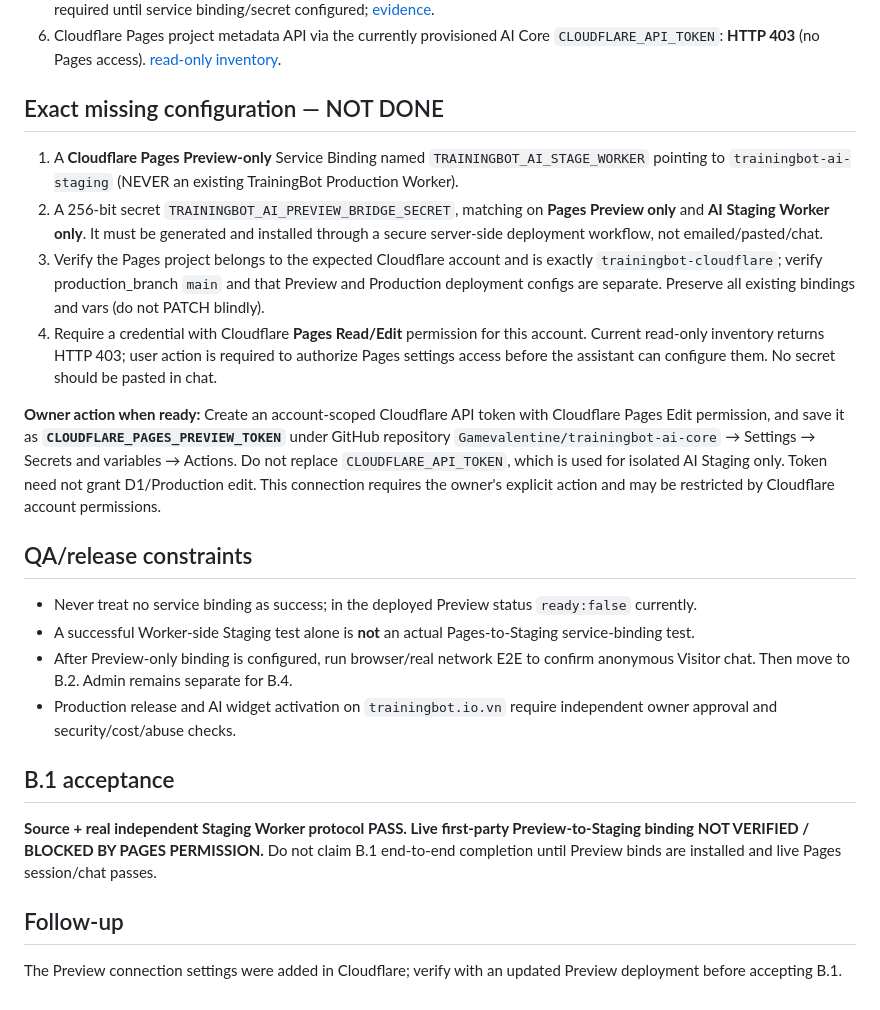
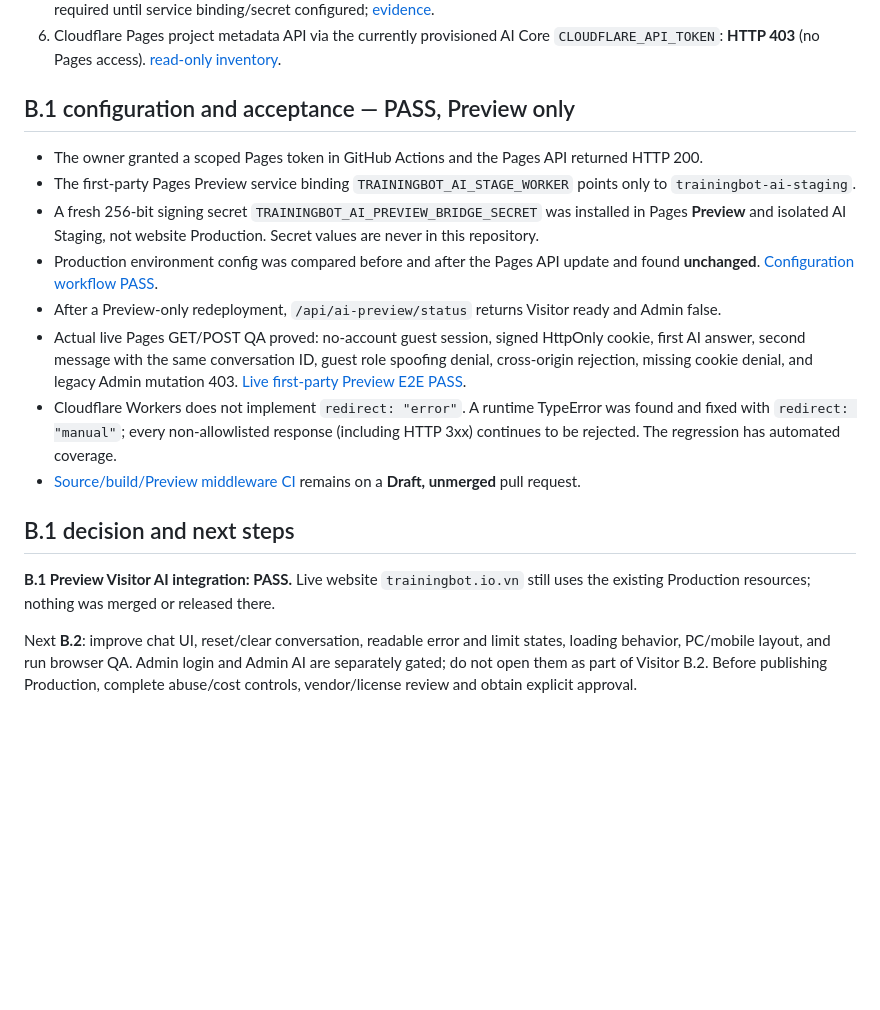
Before and after one commit to Gamevalentine/trainingbot-cloudflare, a Markdown page: docs/qa/B1-visitor-preview-bff.md, the part around the change. GitHub-like rendering; blank space fills up the shorter version.

Commit message:
docs(b1): close first-party Preview E2E with verified Cloudflare evidence

```diff
--- a/docs/qa/B1-visitor-preview-bff.md
+++ b/docs/qa/B1-visitor-preview-bff.md
@@ -21,23 +21,19 @@
 5. Read-only live Preview smoke: HTML/JS BFF bootstrap PASS; `/api/ai-preview/status` returns `ready:false` as required until service binding/secret configured; [evidence](https://github.com/Gamevalentine/trainingbot-ai-core/actions/runs/40789293275).
 6. Cloudflare Pages project metadata API via the currently provisioned AI Core `CLOUDFLARE_API_TOKEN`: **HTTP 403** (no Pages access). [read-only inventory](https://github.com/Gamevalentine/trainingbot-ai-core/actions/runs/40788541903).
 
-## Exact missing configuration — NOT DONE
-1. A **Cloudflare Pages Preview-only** Service Binding named `TRAININGBOT_AI_STAGE_WORKER` pointing to `trainingbot-ai-staging` (NEVER an existing TrainingBot Production Worker).
-2. A 256-bit secret `TRAININGBOT_AI_PREVIEW_BRIDGE_SECRET`, matching on **Pages Preview only** and **AI Staging Worker only**. It must be generated and installed through a secure server-side deployment workflow, not emailed/pasted/chat.
-3. Verify the Pages project belongs to the expected Cloudflare account and is exactly `trainingbot-cloudflare`; verify production_branch `main` and that Preview and Production deployment configs are separate. Preserve all existing bindings and vars (do not PATCH blindly).
-4. Require a credential with Cloudflare **Pages Read/Edit** permission for this account. Current read-only inventory returns HTTP 403; user action is required to authorize Pages settings access before the assistant can configure them. No secret should be pasted in chat.
+## B.1 configuration and acceptance — PASS, Preview only
 
-**Owner action when ready:** Create an account-scoped Cloudflare API token with Cloudflare Pages Edit permission, and save it as **`CLOUDFLARE_PAGES_PREVIEW_TOKEN`** under GitHub repository `Gamevalentine/trainingbot-ai-core` → Settings → Secrets and variables → Actions. Do not replace `CLOUDFLARE_API_TOKEN`, which is used for isolated AI Staging only. Token need not grant D1/Production edit. This connection requires the owner's explicit action and may be restricted by Cloudflare account permissions.
+- The owner granted a scoped Pages token in GitHub Actions and the Pages API returned HTTP 200.
+- The first-party Pages Preview service binding `TRAININGBOT_AI_STAGE_WORKER` points only to `trainingbot-ai-staging`.
+- A fresh 256-bit signing secret `TRAININGBOT_AI_PREVIEW_BRIDGE_SECRET` was installed in Pages **Preview** and isolated AI Staging, not website Production. Secret values are never in this repository.
+- Production environment config was compared before and after the Pages API update and found **unchanged**. [Configuration workflow PASS](https://github.com/Gamevalentine/trainingbot-ai-core/actions/runs/40790752075).
+- After a Preview-only redeployment, `/api/ai-preview/status` returns Visitor ready and Admin false.
+- Actual live Pages GET/POST QA proved: no-account guest session, signed HttpOnly cookie, first AI answer, second message with the same conversation ID, guest role spoofing denial, cross-origin rejection, missing cookie denial, and legacy Admin mutation 403. [Live first-party Preview E2E PASS](https://github.com/Gamevalentine/trainingbot-ai-core/actions/runs/40791116172).
+- Cloudflare Workers does not implement `redirect: "error"`. A runtime TypeError was found and fixed with `redirect: "manual"`; every non-allowlisted response (including HTTP 3xx) continues to be rejected. The regression has automated coverage.
+- [Source/build/Preview middleware CI](https://github.com/Gamevalentine/trainingbot-cloudflare/pull/26) remains on a **Draft, unmerged** pull request.
 
-## QA/release constraints
-- Never treat no service binding as success; in the deployed Preview status `ready:false` currently.
-- A successful Worker-side Staging test alone is **not** an actual Pages-to-Staging service-binding test.
-- After Preview-only binding is configured, run browser/real network E2E to confirm anonymous Visitor chat. Then move to B.2. Admin remains separate for B.4.
-- Production release and AI widget activation on `trainingbot.io.vn` require independent owner approval and security/cost/abuse checks.
+## B.1 decision and next steps
 
-## B.1 acceptance
-**Source + real independent Staging Worker protocol PASS. Live first-party Preview-to-Staging binding NOT VERIFIED / BLOCKED BY PAGES PERMISSION.** Do not claim B.1 end-to-end completion until Preview binds are installed and live Pages session/chat passes.
+**B.1 Preview Visitor AI integration: PASS.** Live website `trainingbot.io.vn` still uses the existing Production resources; nothing was merged or released there.
 
-## Follow-up
-
-The Preview connection settings were added in Cloudflare; verify with an updated Preview deployment before accepting B.1.
+Next **B.2**: improve chat UI, reset/clear conversation, readable error and limit states, loading behavior, PC/mobile layout, and run browser QA. Admin login and Admin AI are separately gated; do not open them as part of Visitor B.2. Before publishing Production, complete abuse/cost controls, vendor/license review and obtain explicit approval.
```
